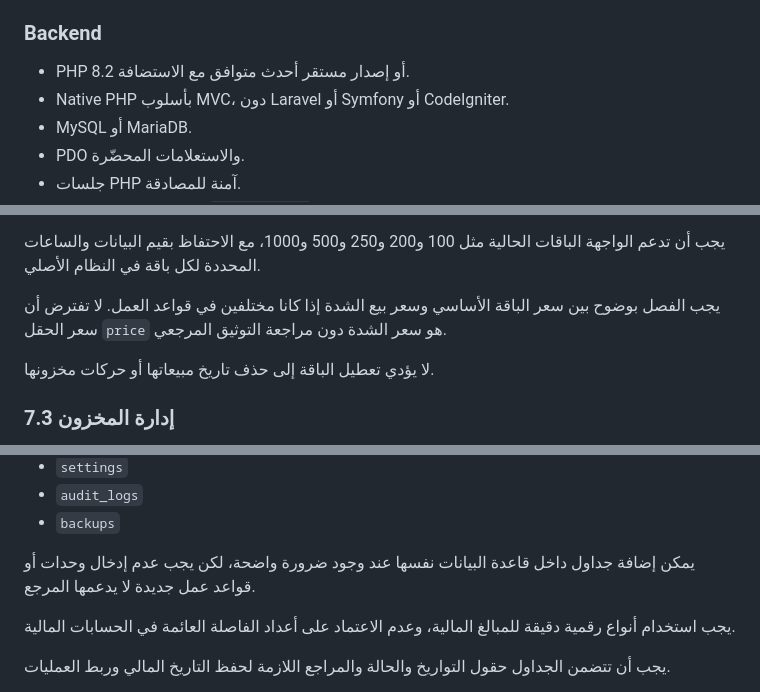
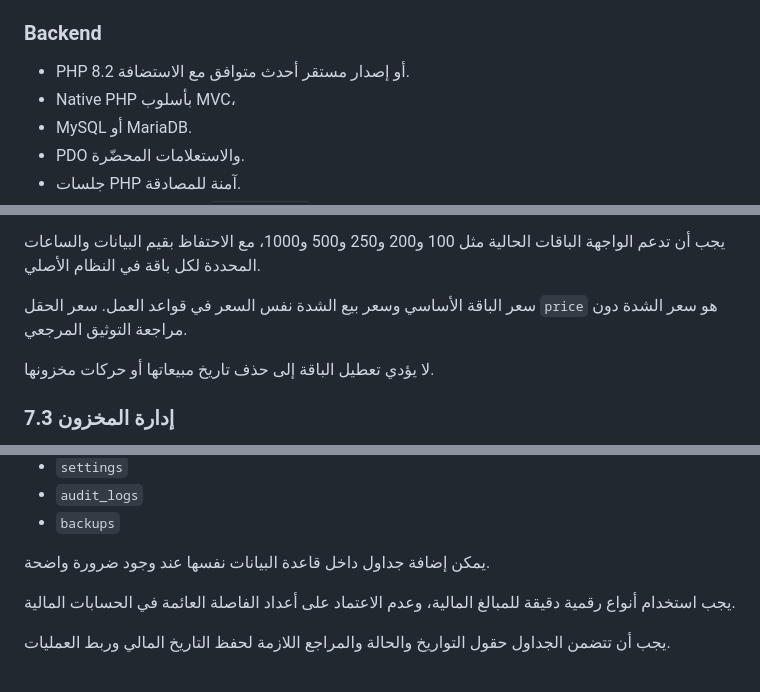
Before and after one commit to ibra77353/princenew, a Markdown page: README.md, 3 parts joined by grey strips. Drawn GitHub-style.

```diff
--- a/README.md
+++ b/README.md
@@ -17,7 +17,7 @@
 ### Backend
 
 - PHP 8.2 أو إصدار مستقر أحدث متوافق مع الاستضافة.
-- Native PHP بأسلوب MVC، دون Laravel أو Symfony أو CodeIgniter.
+- Native PHP بأسلوب MVC،
 - MySQL أو MariaDB.
 - PDO والاستعلامات المحضّرة.
 - جلسات PHP آمنة للمصادقة.
@@ -199,7 +199,7 @@ prince-net/
 
 يجب أن تدعم الواجهة الباقات الحالية مثل 100 و200 و250 و500 و1000، مع الاحتفاظ بقيم البيانات والساعات المحددة لكل باقة في النظام الأصلي.
 
-يجب الفصل بوضوح بين سعر الباقة الأساسي وسعر بيع الشدة إذا كانا مختلفين في قواعد العمل. لا تفترض أن سعر الحقل `price` هو سعر الشدة دون مراجعة التوثيق المرجعي.
+سعر الباقة الأساسي وسعر بيع الشدة  نفس السعر في قواعد العمل. سعر الحقل `price` هو سعر الشدة دون مراجعة التوثيق المرجعي.
 
 لا يؤدي تعطيل الباقة إلى حذف تاريخ مبيعاتها أو حركات مخزونها.
 
@@ -473,7 +471,7 @@ prince-net/
 - `audit_logs`
 - `backups`
 
-يمكن إضافة جداول داخل قاعدة البيانات نفسها عند وجود ضرورة واضحة، لكن يجب عدم إدخال وحدات أو قواعد عمل جديدة لا يدعمها المرجع.
+يمكن إضافة جداول داخل قاعدة البيانات نفسها عند وجود ضرورة واضحة.
 
 يجب استخدام أنواع رقمية دقيقة للمبالغ المالية، وعدم الاعتماد على أعداد الفاصلة العائمة في الحسابات المالية.
 
```
Also changed, not shown: other parts of README.md (+5 -7 lines).
